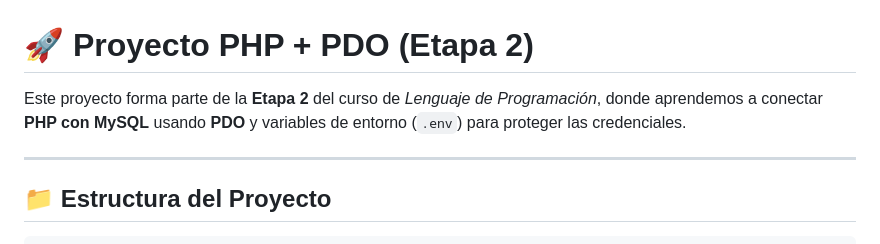
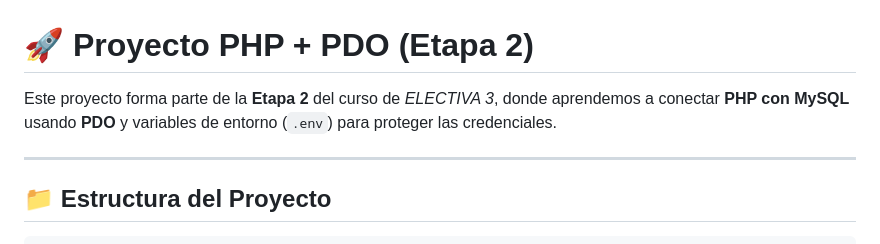
Before and after one commit to mvgarc/IUTEPI, a Markdown page: electiva_3/mi__api__php/README.md, the part around the change. GitHub-like rendering.

Commit message:
fix: error del nombre de la asignatura

```diff
--- a/electiva_3/mi__api__php/README.md
+++ b/electiva_3/mi__api__php/README.md
@@ -1,6 +1,6 @@
 # 🚀 Proyecto PHP + PDO (Etapa 2)
 
-Este proyecto forma parte de la **Etapa 2** del curso de *Lenguaje de Programación*, donde aprendemos a conectar **PHP con MySQL** usando **PDO** y variables de entorno (`.env`) para proteger las credenciales.
+Este proyecto forma parte de la **Etapa 2** del curso de *ELECTIVA 3*, donde aprendemos a conectar **PHP con MySQL** usando **PDO** y variables de entorno (`.env`) para proteger las credenciales.
 
 ---
 
```
